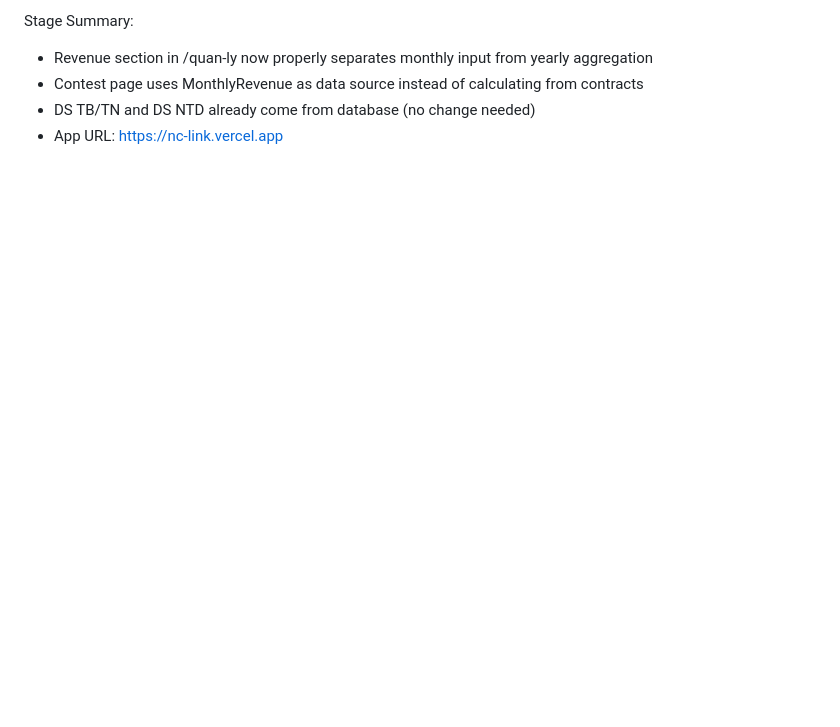
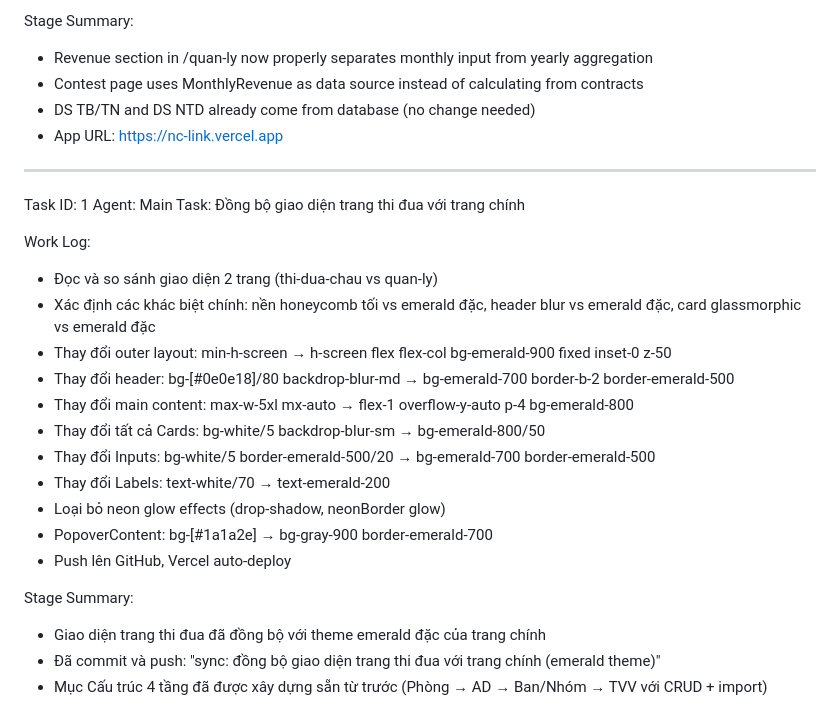
Before and after one commit to NMCDesignapp/nmc-link-manager, a Markdown page: worklog.md, the part around the change. Drawn GitHub-style; blank space fills up the shorter version.

Commit message:
4ba1078a-bc06-46b0-a9e6-967ca7ae56f7

```diff
--- a/worklog.md
+++ b/worklog.md
@@ -294,3 +294,25 @@ Stage Summary:
 - Contest page uses MonthlyRevenue as data source instead of calculating from contracts
 - DS TB/TN and DS NTD already come from database (no change needed)
 - App URL: https://nc-link.vercel.app
+---
+Task ID: 1
+Agent: Main
+Task: Đồng bộ giao diện trang thi đua với trang chính
+
+Work Log:
+- Đọc và so sánh giao diện 2 trang (thi-dua-chau vs quan-ly)
+- Xác định các khác biệt chính: nền honeycomb tối vs emerald đặc, header blur vs emerald đặc, card glassmorphic vs emerald đặc
+- Thay đổi outer layout: min-h-screen → h-screen flex flex-col bg-emerald-900 fixed inset-0 z-50
+- Thay đổi header: bg-[#0e0e18]/80 backdrop-blur-md → bg-emerald-700 border-b-2 border-emerald-500
+- Thay đổi main content: max-w-5xl mx-auto → flex-1 overflow-y-auto p-4 bg-emerald-800
+- Thay đổi tất cả Cards: bg-white/5 backdrop-blur-sm → bg-emerald-800/50
+- Thay đổi Inputs: bg-white/5 border-emerald-500/20 → bg-emerald-700 border-emerald-500
+- Thay đổi Labels: text-white/70 → text-emerald-200
+- Loại bỏ neon glow effects (drop-shadow, neonBorder glow)
+- PopoverContent: bg-[#1a1a2e] → bg-gray-900 border-emerald-700
+- Push lên GitHub, Vercel auto-deploy
+
+Stage Summary:
+- Giao diện trang thi đua đã đồng bộ với theme emerald đặc của trang chính
+- Đã commit và push: "sync: đồng bộ giao diện trang thi đua với trang chính (emerald theme)"
+- Mục Cấu trúc 4 tầng đã được xây dựng sẵn từ trước (Phòng → AD → Ban/Nhóm → TVV với CRUD + import)
```
